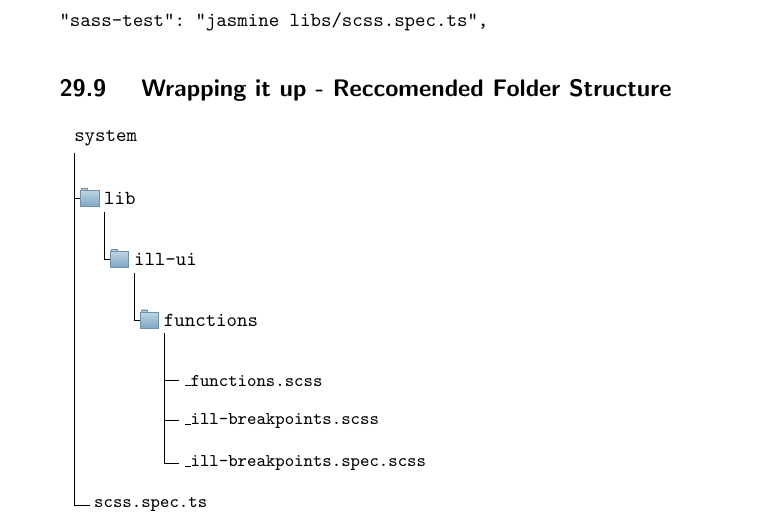
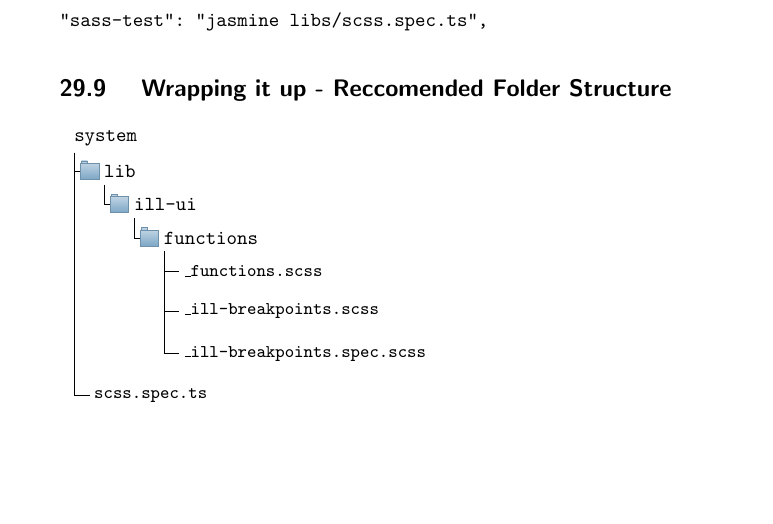
Before and after one commit to razroo/angular-content, a LaTeX document (main.tex, which reads libs/forest-styling.tex, sass-unit-testing/sass-unit-testing.tex): part of page 79 of 213, cut so that both start at the same text, the shorter picture padded with empty space. Compiled offline with pdfLaTeX.

Commit message:
Update the forest styling so that it works across app.

```diff
--- a/libs/forest-styling.tex
+++ b/libs/forest-styling.tex
@@ -12,6 +12,11 @@
         \noexpand\path [draw, \forestoption{edge}]
         (!u.south west) +(7.5pt,0) |- (.child anchor) pic {folder} \forestoption{edge label};
       },
+      % style for your file node
+      file/.style={edge path={\noexpand\path [draw, \forestoption{edge}]
+        (!u.south west) +(7.5pt,0) |- (.child anchor) \forestoption{edge label};},
+        inner xsep=2pt,font=\small\ttfamily
+                   },
       before typesetting nodes={
         if n=1
           {insert before={[,phantom]}}
--- a/sass-unit-testing/sass-unit-testing.tex
+++ b/sass-unit-testing/sass-unit-testing.tex
@@ -114,31 +114,6 @@ let's set up a specific npm script for running sass-true.
 \subsection{ Wrapping it up - Reccomended Folder Structure }
 
 \begin{forest}
-  for tree={
-    font=\ttfamily,
-    grow'=0,
-    child anchor=west,
-    parent anchor=south,
-    anchor=west,
-    calign=first,
-    inner xsep=7pt,
-    edge path={
-      \noexpand\path [draw, \forestoption{edge}]
-      (!u.south west) +(7.5pt,0) |- (.child anchor) pic {folder} \forestoption{edge label};
-    },
-    % style for your file node
-    file/.style={edge path={\noexpand\path [draw, \forestoption{edge}]
-      (!u.south west) +(7.5pt,0) |- (.child anchor) \forestoption{edge label};},
-      inner xsep=2pt,font=\small\ttfamily
-                 },
-    before typesetting nodes={
-      if n=1
-        {insert before={[,phantom]}}
-        {}
-    },
-    fit=band,
-    before computing xy={l=15pt},
-  }
 [system
   [lib
     [ill-ui
```
Also changed, not shown: unit-testing/interfaces-and-unit-testing/interfaces-and-unit-testing.tex (+0 -1 lines).
